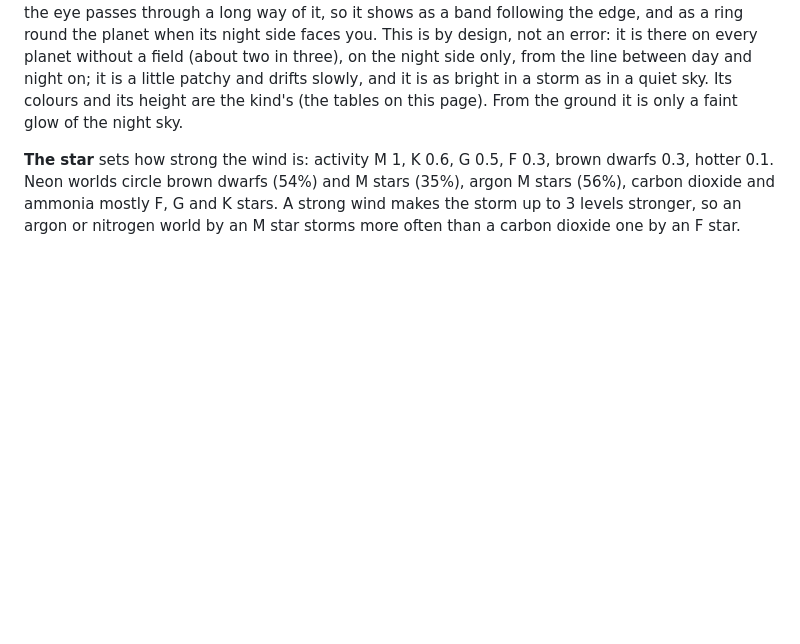
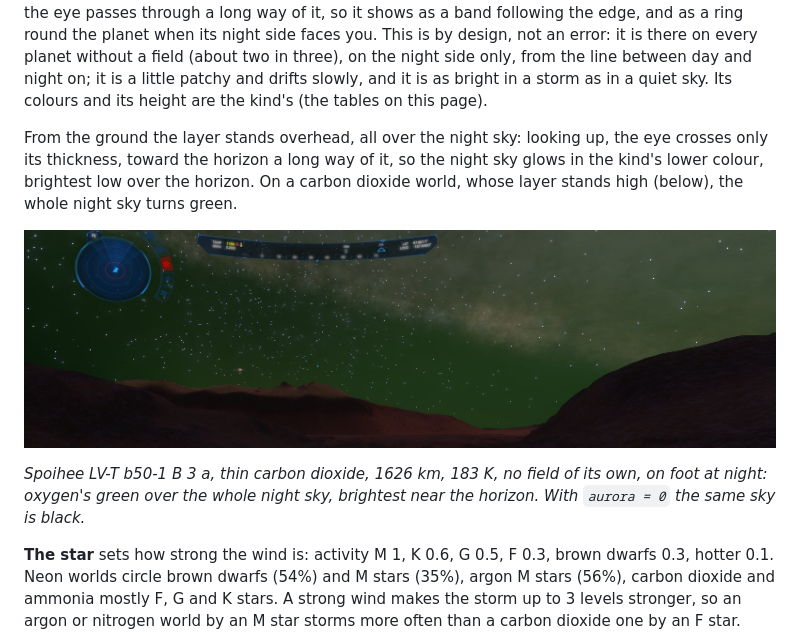
Before and after one commit to arturbac/edworld, a Markdown page: doc/auroras.md, the part around the change. Drawn GitHub-style; pictures changed too: doc/images/aurora-no-field-ground.jpg (added); blank space fills up the shorter version.

Commit message:
doc: the glow without a field seen from the ground, a carbon dioxide world's green night sky, with a picture

```diff
--- a/doc/auroras.md
+++ b/doc/auroras.md
@@ -92,7 +92,16 @@ along it, at the edge of the planet's night side, the eye passes through a long
 following the edge, and as a ring round the planet when its night side faces you. This is by design, not an error:
 it is there on every planet without a field (about two in three), on the night side only, from the line between day
 and night on; it is a little patchy and drifts slowly, and it is as bright in a storm as in a quiet sky. Its colours
-and its height are the kind's (the tables on this page). From the ground it is only a faint glow of the night sky.
+and its height are the kind's (the tables on this page).
+
+From the ground the layer stands overhead, all over the night sky: looking up, the eye crosses only its thickness,
+toward the horizon a long way of it, so the night sky glows in the kind's lower colour, brightest low over the
+horizon. On a carbon dioxide world, whose layer stands high (below), the whole night sky turns green.
+
+![On foot at night under the glow of a carbon dioxide world with no field of its own: a green sky](images/aurora-no-field-ground.jpg)
+
+*Spoihee LV-T b50-1 B 3 a, thin carbon dioxide, 1626 km, 183 K, no field of its own, on foot at night: oxygen's green
+over the whole night sky, brightest near the horizon. With `aurora = 0` the same sky is black.*
 
 **The star** sets how strong the wind is: activity M 1, K 0.6, G 0.5, F 0.3, brown dwarfs 0.3, hotter 0.1. Neon
 worlds circle brown dwarfs (54%) and M stars (35%), argon M stars (56%), carbon dioxide and ammonia mostly F, G and K
```
